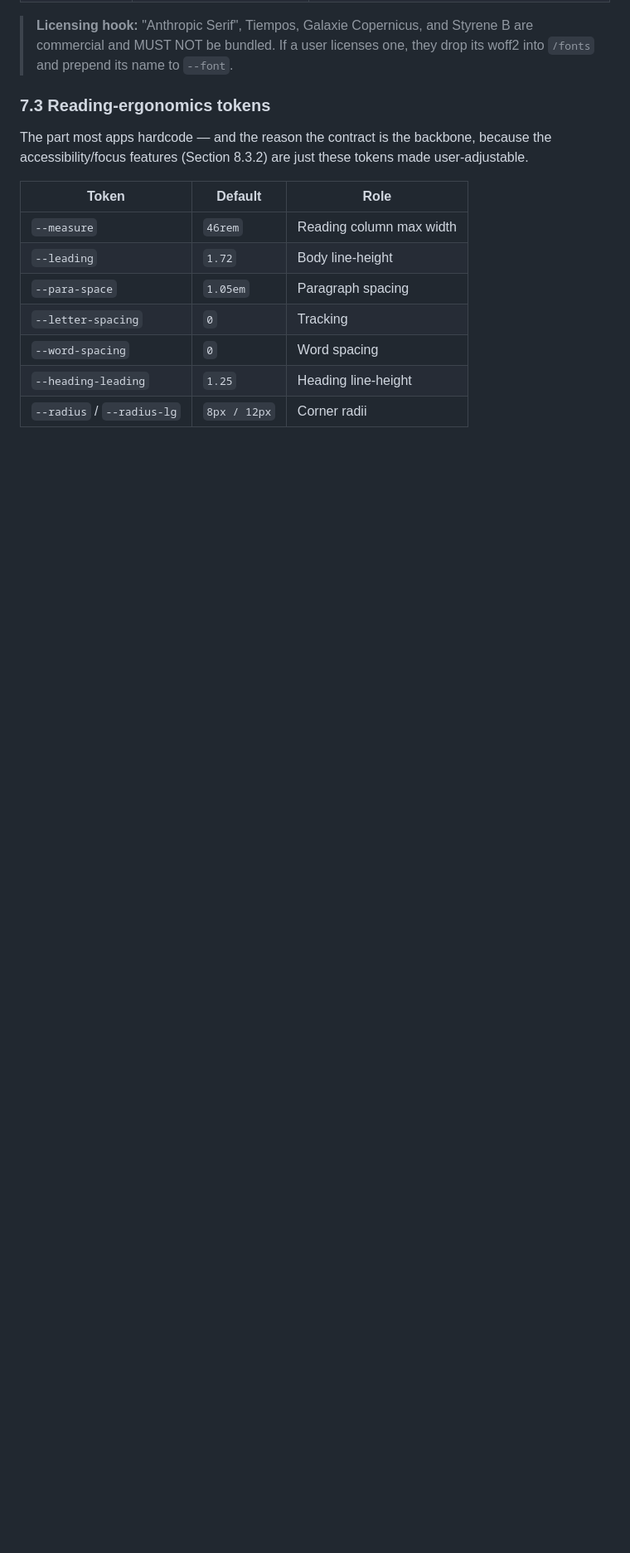
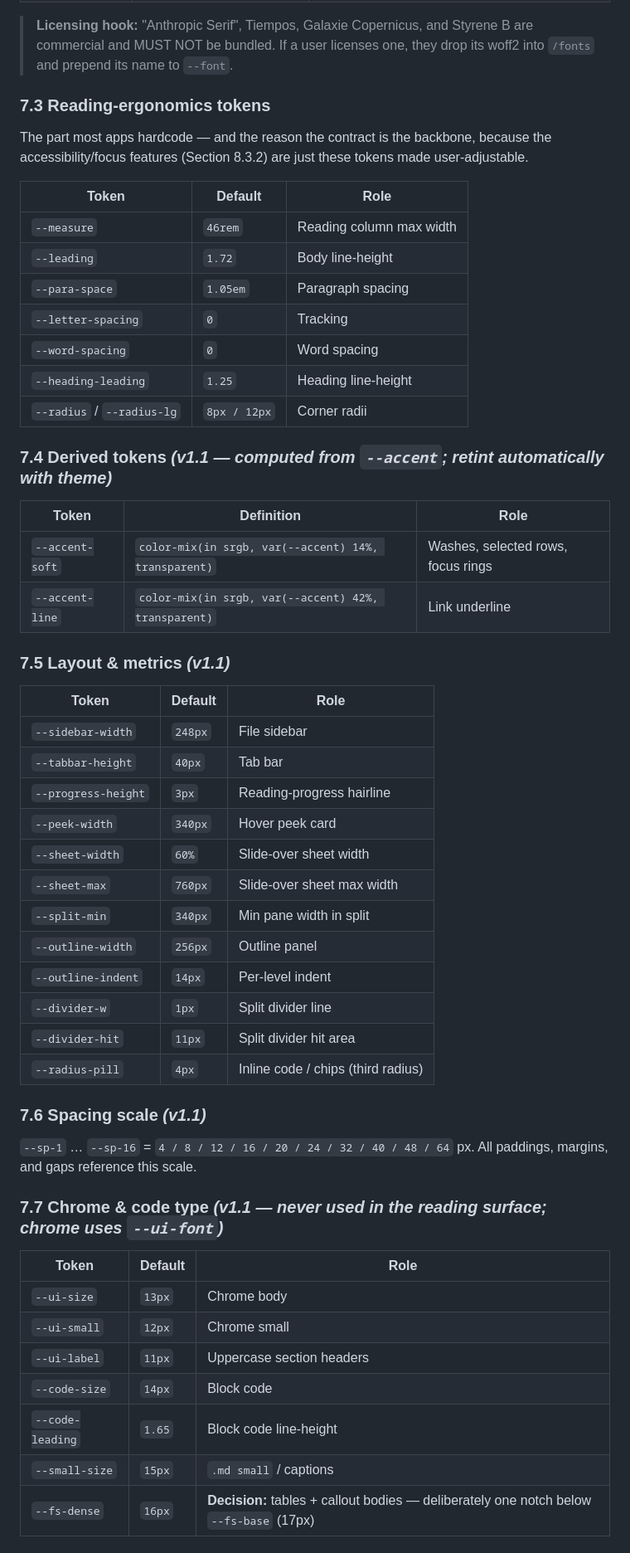
Before and after one commit to tirthajyoti-ghosh/reader-mac-app, a Markdown page: PRODUCT_SPEC.md, the part around one of its changes. Shown at 83% size. Drawn GitHub-style; blank space fills up the shorter version.

Commit message:
docs: spec v1.1 — extend Token Contract (§7.4–7.9), resolve link-color (clay)

```diff
--- a/PRODUCT_SPEC.md
+++ b/PRODUCT_SPEC.md
@@ -166,3 +167,43 @@ The part most apps hardcode — and the reason the contract is the backbone, bec
 | `--heading-leading` | `1.25` | Heading line-height |
 | `--radius` / `--radius-lg` | `8px / 12px` | Corner radii |
 
+### 7.4 Derived tokens *(v1.1 — computed from `--accent`; retint automatically with theme)*
+
+| Token | Definition | Role |
+|---|---|---|
+| `--accent-soft` | `color-mix(in srgb, var(--accent) 14%, transparent)` | Washes, selected rows, focus rings |
+| `--accent-line` | `color-mix(in srgb, var(--accent) 42%, transparent)` | Link underline |
+
+### 7.5 Layout & metrics *(v1.1)*
+
+| Token | Default | Role |
+|---|---|---|
+| `--sidebar-width` | `248px` | File sidebar |
+| `--tabbar-height` | `40px` | Tab bar |
+| `--progress-height` | `3px` | Reading-progress hairline |
+| `--peek-width` | `340px` | Hover peek card |
+| `--sheet-width` | `60%` | Slide-over sheet width |
+| `--sheet-max` | `760px` | Slide-over sheet max width |
+| `--split-min` | `340px` | Min pane width in split |
+| `--outline-width` | `256px` | Outline panel |
+| `--outline-indent` | `14px` | Per-level indent |
+| `--divider-w` | `1px` | Split divider line |
+| `--divider-hit` | `11px` | Split divider hit area |
+| `--radius-pill` | `4px` | Inline code / chips (third radius) |
+
+### 7.6 Spacing scale *(v1.1)*
+
+`--sp-1` … `--sp-16` = `4 / 8 / 12 / 16 / 20 / 24 / 32 / 40 / 48 / 64` px. All paddings, margins, and gaps reference this scale.
+
+### 7.7 Chrome & code type *(v1.1 — never used in the reading surface; chrome uses `--ui-font`)*
+
+| Token | Default | Role |
+|---|---|---|
+| `--ui-size` | `13px` | Chrome body |
+| `--ui-small` | `12px` | Chrome small |
+| `--ui-label` | `11px` | Uppercase section headers |
+| `--code-size` | `14px` | Block code |
+| `--code-leading` | `1.65` | Block code line-height |
+| `--small-size` | `15px` | `.md small` / captions |
+| `--fs-dense` | `16px` | **Decision:** tables + callout bodies — deliberately one notch below `--fs-base` (17px) |
+
```
Also changed, not shown: other parts of PRODUCT_SPEC.md (+26 -6 lines).
